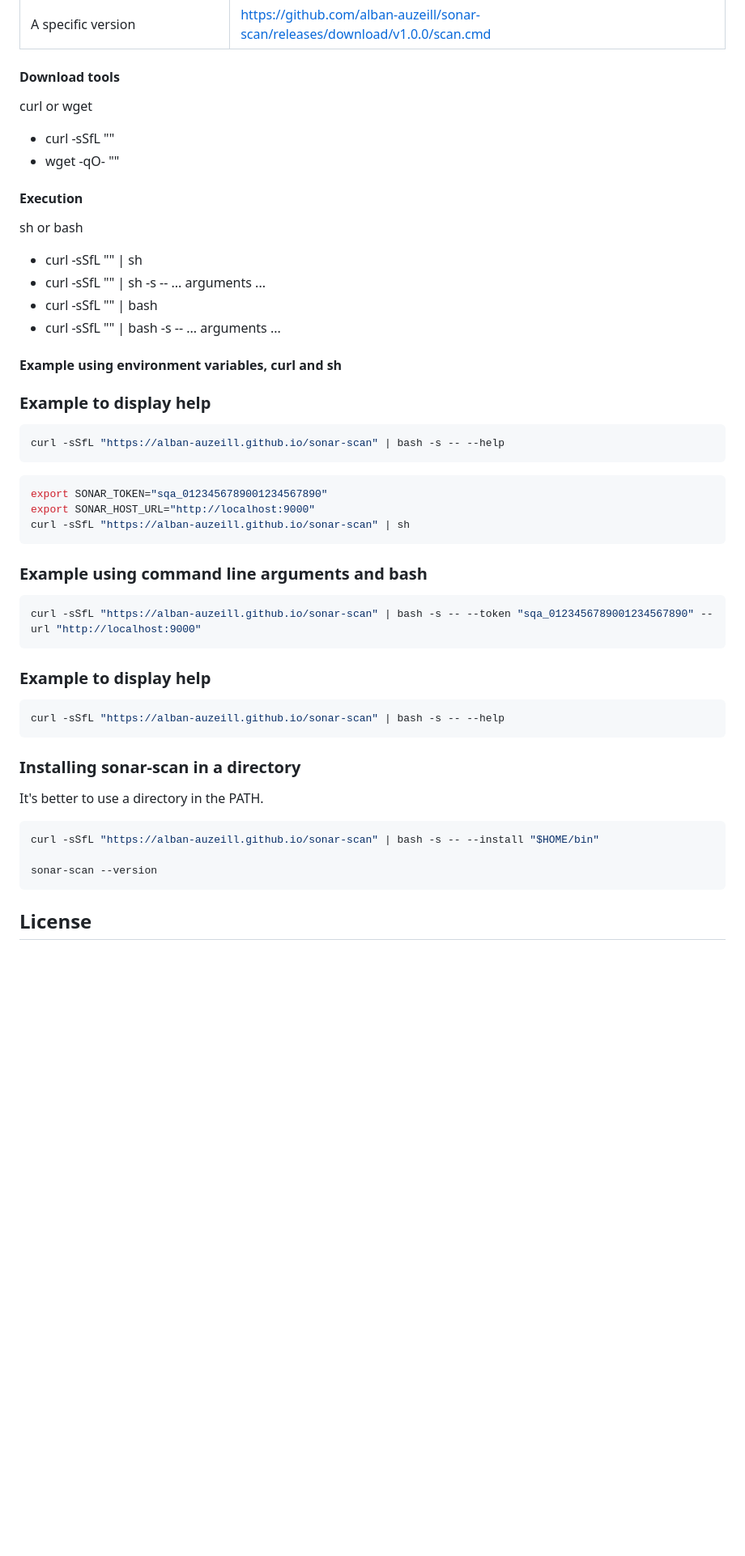
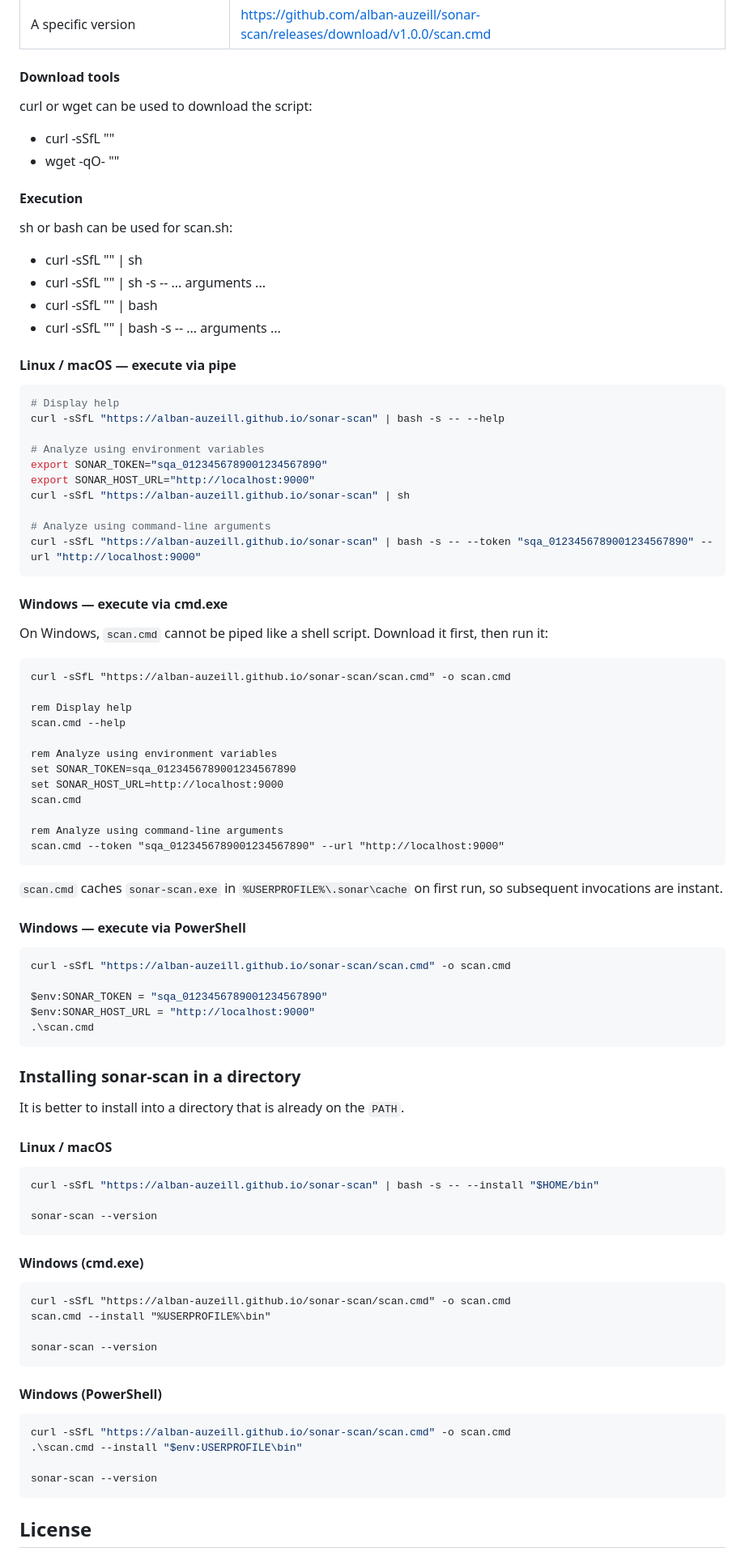
Before and after one commit to alban-auzeill/sonar-scan, a Markdown page: README.md, the part around the change. Shown at 81% size. Drawn GitHub-style; blank space fills up the shorter version.

Commit message:
Explain Windows usage in the README

````diff
--- a/README.md
+++ b/README.md
@@ -34,49 +34,71 @@ A specific version | https://github.com/alban-auzeill/sonar-scan/releases/downlo
 
 #### Download tools
 
-curl or wget
+curl or wget can be used to download the script:
 
 * curl -sSfL "<url>"
 * wget -qO- "<url>"
 
 #### Execution
 
-sh or bash
+sh or bash can be used for scan.sh:
 
 * curl -sSfL "<url>" | sh
 * curl -sSfL "<url>" | sh -s -- ... arguments ...
 * curl -sSfL "<url>" | bash
 * curl -sSfL "<url>" | bash -s -- ... arguments ...
 
-#### Example using environment variables, curl and sh
-
-### Example to display help
+#### Linux / macOS — execute via pipe
 
 ```bash
+# Display help
 curl -sSfL "https://alban-auzeill.github.io/sonar-scan" | bash -s -- --help
-```
 
-```bash
+# Analyze using environment variables
 export SONAR_TOKEN="sqa_0123456789001234567890"
 export SONAR_HOST_URL="http://localhost:9000"
 curl -sSfL "https://alban-auzeill.github.io/sonar-scan" | sh
-```
 
-### Example using command line arguments and bash
-
-```bash
+# Analyze using command-line arguments
 curl -sSfL "https://alban-auzeill.github.io/sonar-scan" | bash -s -- --token "sqa_0123456789001234567890" --url "http://localhost:9000"
 ```
 
-### Example to display help
+#### Windows — execute via cmd.exe
 
-```bash
-curl -sSfL "https://alban-auzeill.github.io/sonar-scan" | bash -s -- --help
+On Windows, `scan.cmd` cannot be piped like a shell script. Download it first, then run it:
+
+```cmd
+curl -sSfL "https://alban-auzeill.github.io/sonar-scan/scan.cmd" -o scan.cmd
+
+rem Display help
+scan.cmd --help
+
+rem Analyze using environment variables
+set SONAR_TOKEN=sqa_0123456789001234567890
+set SONAR_HOST_URL=http://localhost:9000
+scan.cmd
+
+rem Analyze using command-line arguments
+scan.cmd --token "sqa_0123456789001234567890" --url "http://localhost:9000"
+```
+
+`scan.cmd` caches `sonar-scan.exe` in `%USERPROFILE%\.sonar\cache` on first run, so subsequent invocations are instant.
+
+#### Windows — execute via PowerShell
+
+```powershell
+curl -sSfL "https://alban-auzeill.github.io/sonar-scan/scan.cmd" -o scan.cmd
+
+$env:SONAR_TOKEN = "sqa_0123456789001234567890"
+$env:SONAR_HOST_URL = "http://localhost:9000"
+.\scan.cmd
 ```
 
 ### Installing sonar-scan in a directory
 
-It's better to use a directory in the PATH.
+It is better to install into a directory that is already on the `PATH`.
+
+#### Linux / macOS
 
 ```bash
 curl -sSfL "https://alban-auzeill.github.io/sonar-scan" | bash -s -- --install "$HOME/bin"
@@ -84,6 +106,24 @@ curl -sSfL "https://alban-auzeill.github.io/sonar-scan" | bash -s -- --install "
 sonar-scan --version
 ```
 
+#### Windows (cmd.exe)
+
+```cmd
+curl -sSfL "https://alban-auzeill.github.io/sonar-scan/scan.cmd" -o scan.cmd
+scan.cmd --install "%USERPROFILE%\bin"
+
+sonar-scan --version
+```
+
+#### Windows (PowerShell)
+
+```powershell
+curl -sSfL "https://alban-auzeill.github.io/sonar-scan/scan.cmd" -o scan.cmd
+.\scan.cmd --install "$env:USERPROFILE\bin"
+
+sonar-scan --version
+```
+
 ## License
 
 This project is licensed under the [GNU Lesser General Public License v3.0](LICENSE).
````
